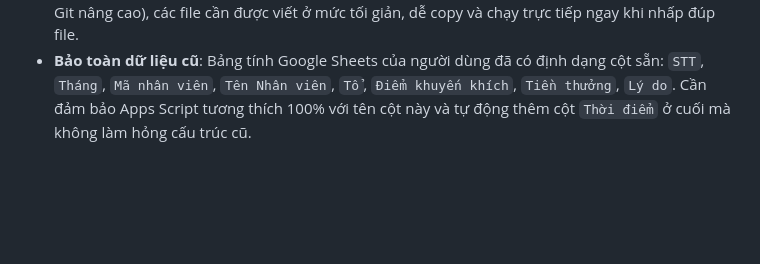
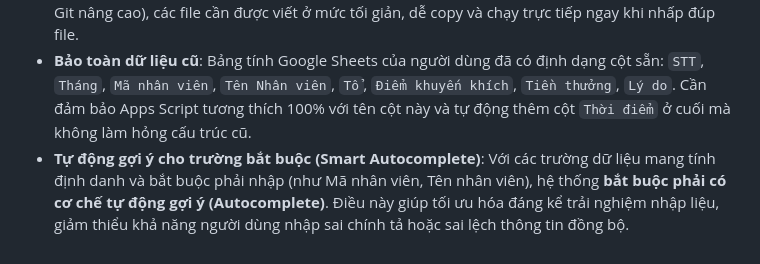
Before and after one commit to ttkdvp-prog/chamcong, a Markdown page: dashboard-sheets-expert/learning-notes.md, the part around the change. Drawn GitHub-style; blank space fills up the shorter version.

Commit message:
Update expert skill and learning notes to enforce smart autocomplete on required inputs

```diff
--- a/dashboard-sheets-expert/learning-notes.md
+++ b/dashboard-sheets-expert/learning-notes.md
@@ -38,3 +38,4 @@ Tài liệu này lưu trữ quy trình và các lưu ý kỹ thuật từ dự
 - **Ngôn ngữ Giao diện**: Giao diện người dùng **bắt buộc phải sử dụng 100% Tiếng Việt**. Không sử dụng các từ ngữ Tiếng Anh kỹ thuật làm nhãn/tiêu đề (như Dashboard, Live, Offline, Web App URL) mà phải chuyển ngữ thân thiện nhất có thể (ví dụ: *Bảng điều khiển*, *Kết nối trực tiếp*, *Chế độ ngoại tuyến*, *Đường dẫn API*).
 - **Tính di động của dự án**: Vì người dùng có thể không rành về kỹ thuật cài đặt phần mềm (Node.js, Git nâng cao), các file cần được viết ở mức tối giản, dễ copy và chạy trực tiếp ngay khi nhấp đúp file.
 - **Bảo toàn dữ liệu cũ**: Bảng tính Google Sheets của người dùng đã có định dạng cột sẵn: `STT`, `Tháng`, `Mã nhân viên`, `Tên Nhân viên`, `Tổ`, `Điểm khuyến khích`, `Tiền thưởng`, `Lý do`. Cần đảm bảo Apps Script tương thích 100% với tên cột này và tự động thêm cột `Thời điểm` ở cuối mà không làm hỏng cấu trúc cũ.
+- **Tự động gợi ý cho trường bắt buộc (Smart Autocomplete)**: Với các trường dữ liệu mang tính định danh và bắt buộc phải nhập (như Mã nhân viên, Tên nhân viên), hệ thống **bắt buộc phải có cơ chế tự động gợi ý (Autocomplete)**. Điều này giúp tối ưu hóa đáng kể trải nghiệm nhập liệu, giảm thiểu khả năng người dùng nhập sai chính tả hoặc sai lệch thông tin đồng bộ.
```
Also changed, not shown: dashboard-sheets-expert/dashboard-sheets-expert/SKILL.md (+2 -0 lines).
